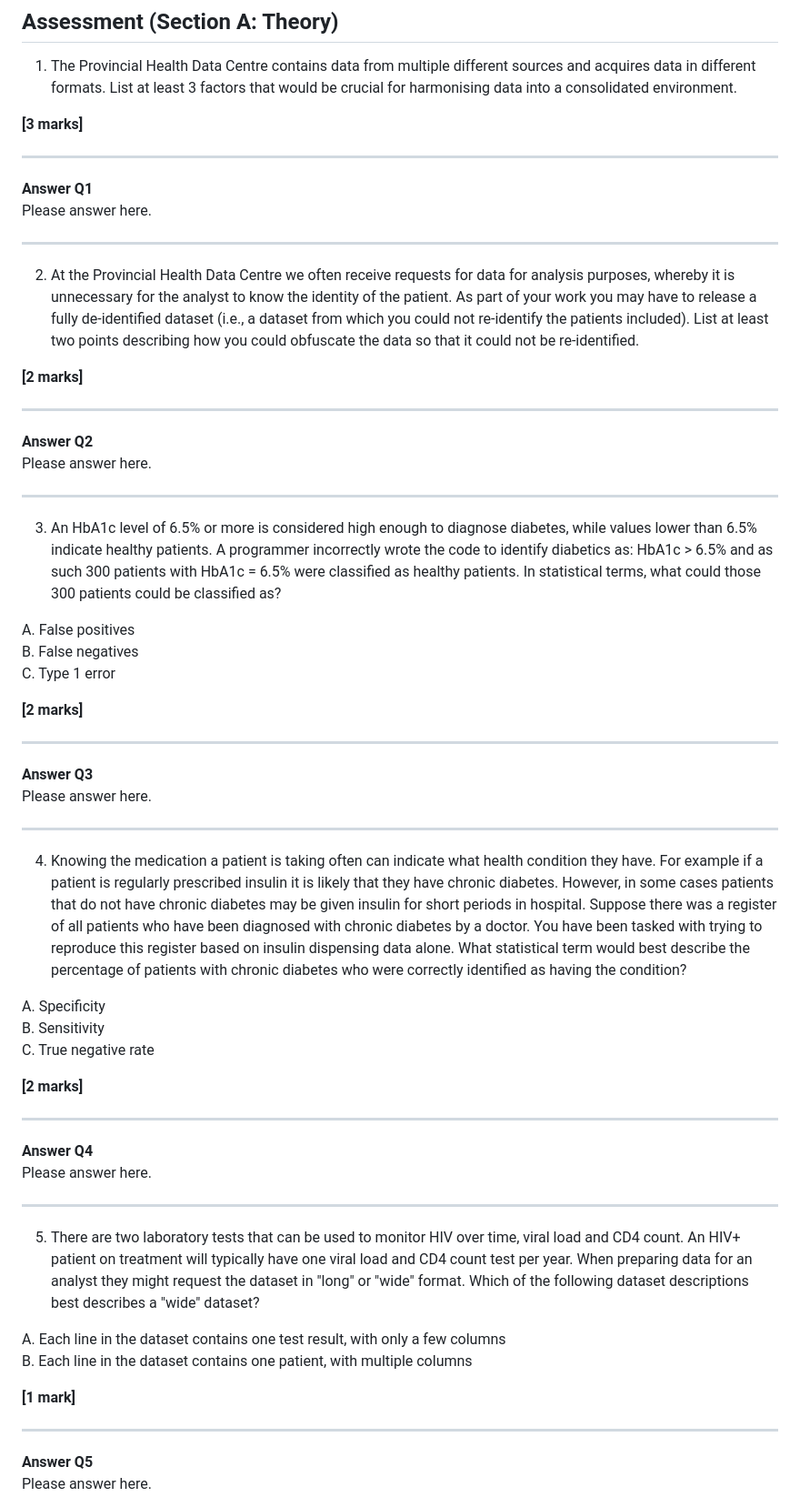
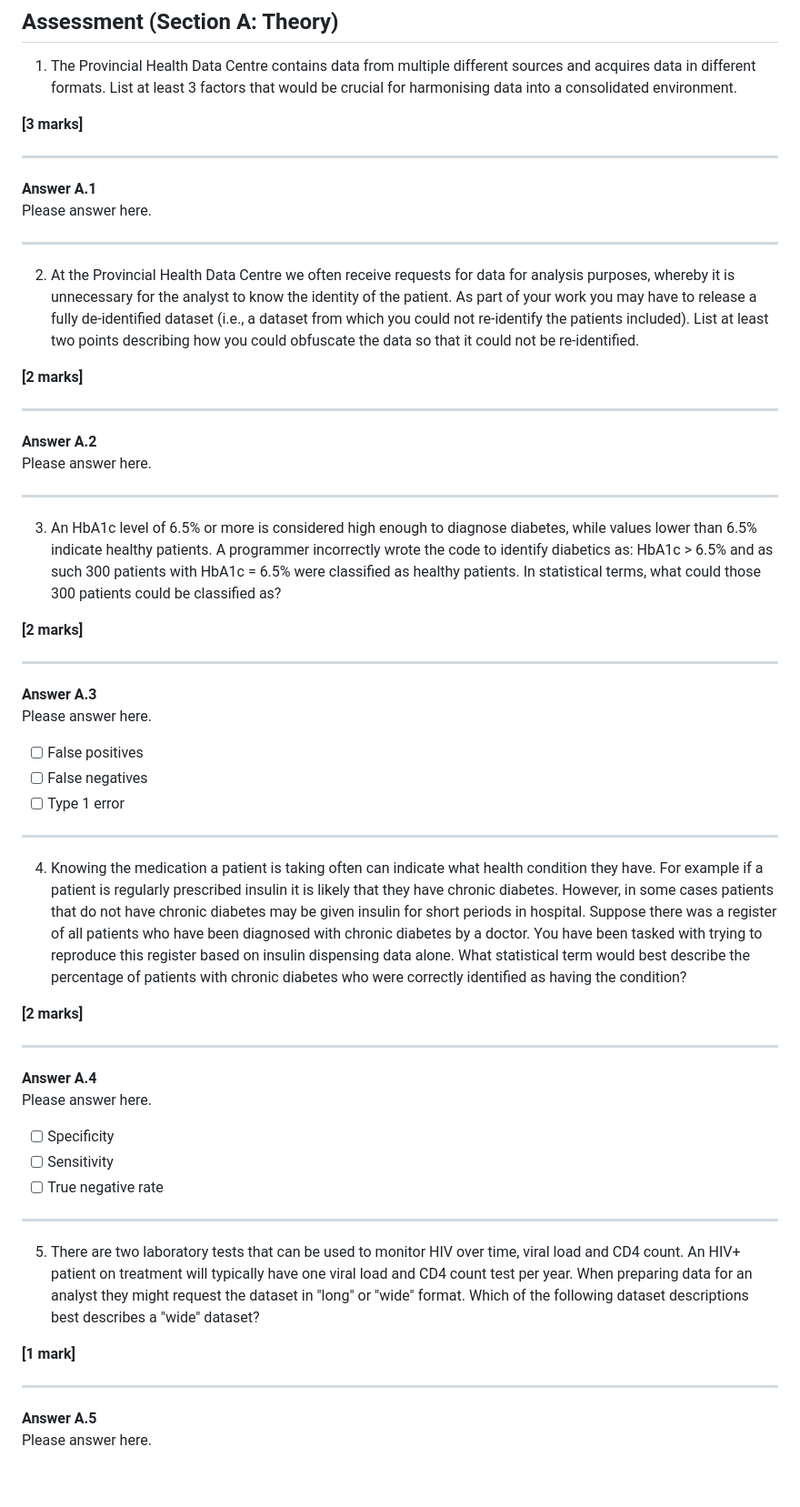
Before and after one commit to wc-phdc-hia/data-competency-assessment, a Markdown page: README.md, the part around one of its changes. Shown at 91% size. Drawn GitHub-style; blank space fills up the shorter version.

```diff
--- a/README.md
+++ b/README.md
@@ -54,7 +55,7 @@ extra time.
 **[3 marks]**
 
 ---
-**Answer Q1**
+**Answer A.1**
 Please answer here.
 
 ---
@@ -64,47 +65,44 @@ Please answer here.
 **[2 marks]**
 
 ---
-**Answer Q2**
+**Answer A.2**
 Please answer here.
 
 ---
 
 3. An HbA1c level of 6.5% or more is considered high enough to diagnose diabetes, while values lower than 6.5% indicate healthy patients. A programmer incorrectly wrote the code to identify diabetics as: HbA1c > 6.5% and as such 300 patients with HbA1c = 6.5% were classified as healthy patients. In statistical terms, what could those 300 patients could be classified as?
 
-A. False positives
-B. False negatives
-C. Type 1 error
-
 **[2 marks]**
 
 ---
-**Answer Q3**
+**Answer A.3**
 Please answer here.
+
+- [ ] False positives
+- [ ] False negatives
+- [ ] Type 1 error
 
 ---
 
 4. Knowing the medication a patient is taking often can indicate what health condition they have. For example if a patient is regularly prescribed insulin it is likely that they have chronic diabetes. However, in some cases patients that do not have chronic diabetes may be given insulin for short periods in hospital. Suppose there was a register of all patients who have been diagnosed with chronic diabetes by a doctor. You have been tasked with trying to reproduce this register based on insulin dispensing data alone. What statistical term would best describe the percentage of patients with chronic diabetes who were correctly identified as having the condition?
 
-A. Specificity
-B. Sensitivity
-C. True negative rate
-
 **[2 marks]**
 
 ---
-**Answer Q4**
+**Answer A.4**
 Please answer here.
+
+- [ ] Specificity
+- [ ] Sensitivity
+- [ ] True negative rate
 
 ---
 
 5. There are two laboratory tests that can be used to monitor HIV over time, viral load and CD4 count. An HIV+ patient on treatment will typically have one viral load and CD4 count test per year. When preparing data for an analyst they might request the dataset in "long" or "wide" format.
 Which of the following dataset descriptions best describes a "wide" dataset?
 
-A. Each line in the dataset contains one test result, with only a few columns
-B. Each line in the dataset contains one patient, with multiple columns
-
 **[1 mark]**
 
 ---
-**Answer Q5**
+**Answer A.5**
 Please answer here.
```
Also changed, not shown: other parts of README.md (+98 -11 lines), assets/tblART.png (added), assets/tblVIS.png (added), 4 other files.
